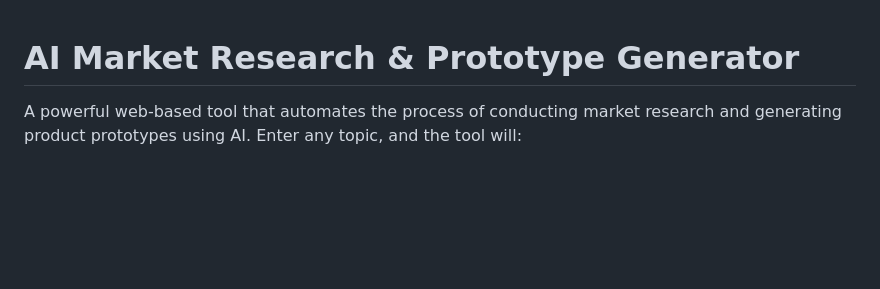
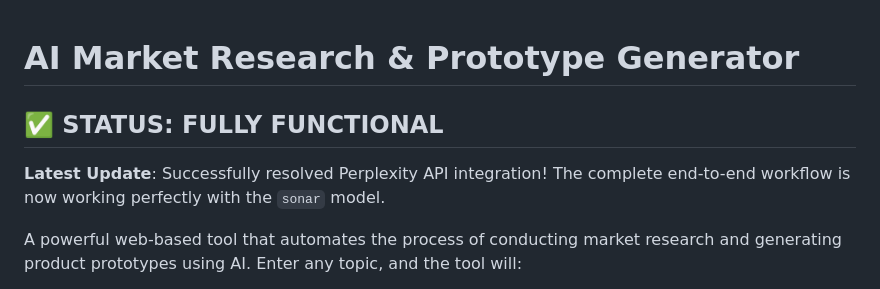
Before and after one commit to Schulman-Coaching/ai-market-research-tool, a Markdown page: README.md, the part around the change. GitHub-like rendering; blank space fills up the shorter version.

Commit message:
Update README with success status - Perplexity API now working

```diff
--- a/README.md
+++ b/README.md
@@ -1,4 +1,7 @@
 # AI Market Research & Prototype Generator
+
+## ✅ **STATUS: FULLY FUNCTIONAL**
+**Latest Update**: Successfully resolved Perplexity API integration! The complete end-to-end workflow is now working perfectly with the `sonar` model.
 
 A powerful web-based tool that automates the process of conducting market research and generating product prototypes using AI. Enter any topic, and the tool will:
 
```
